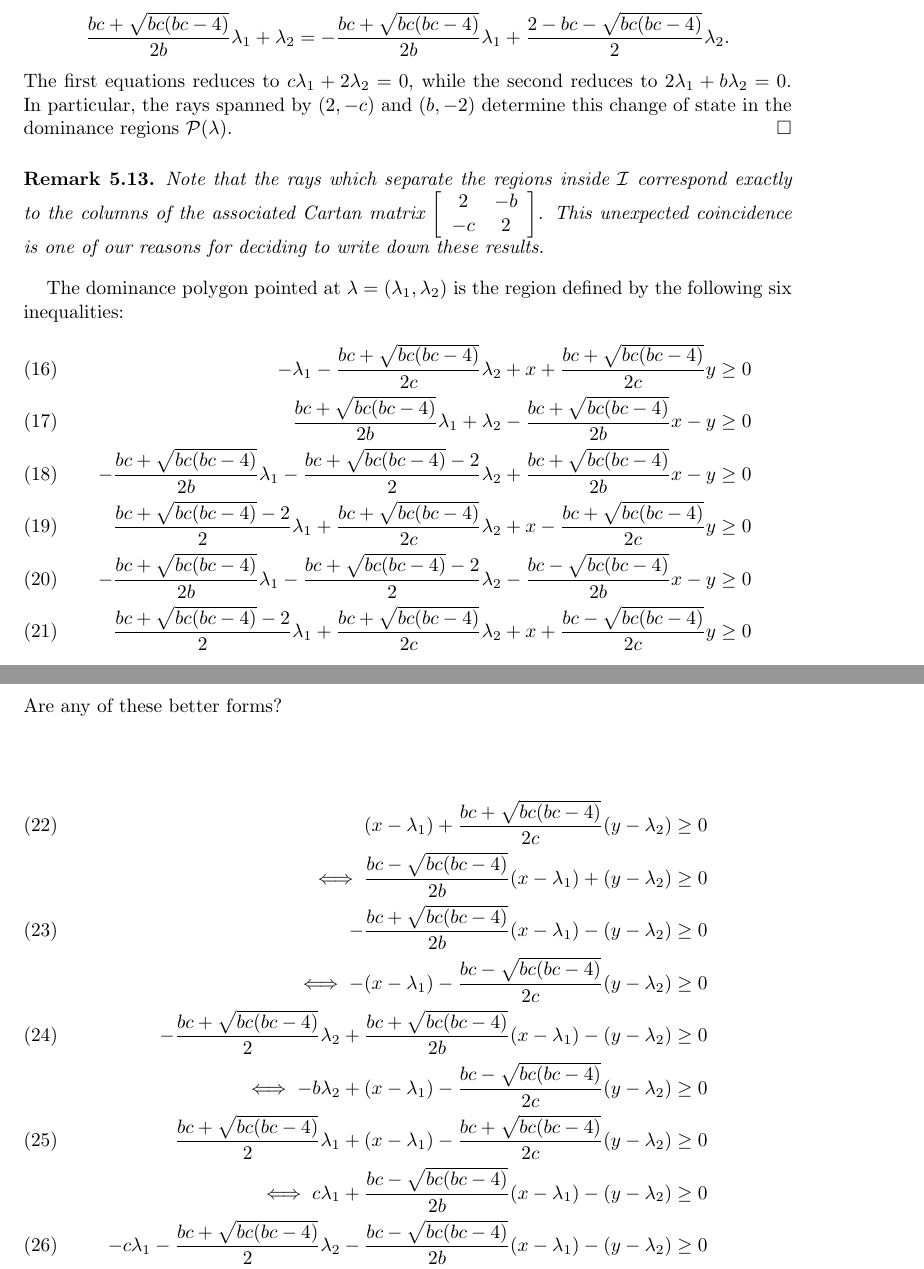
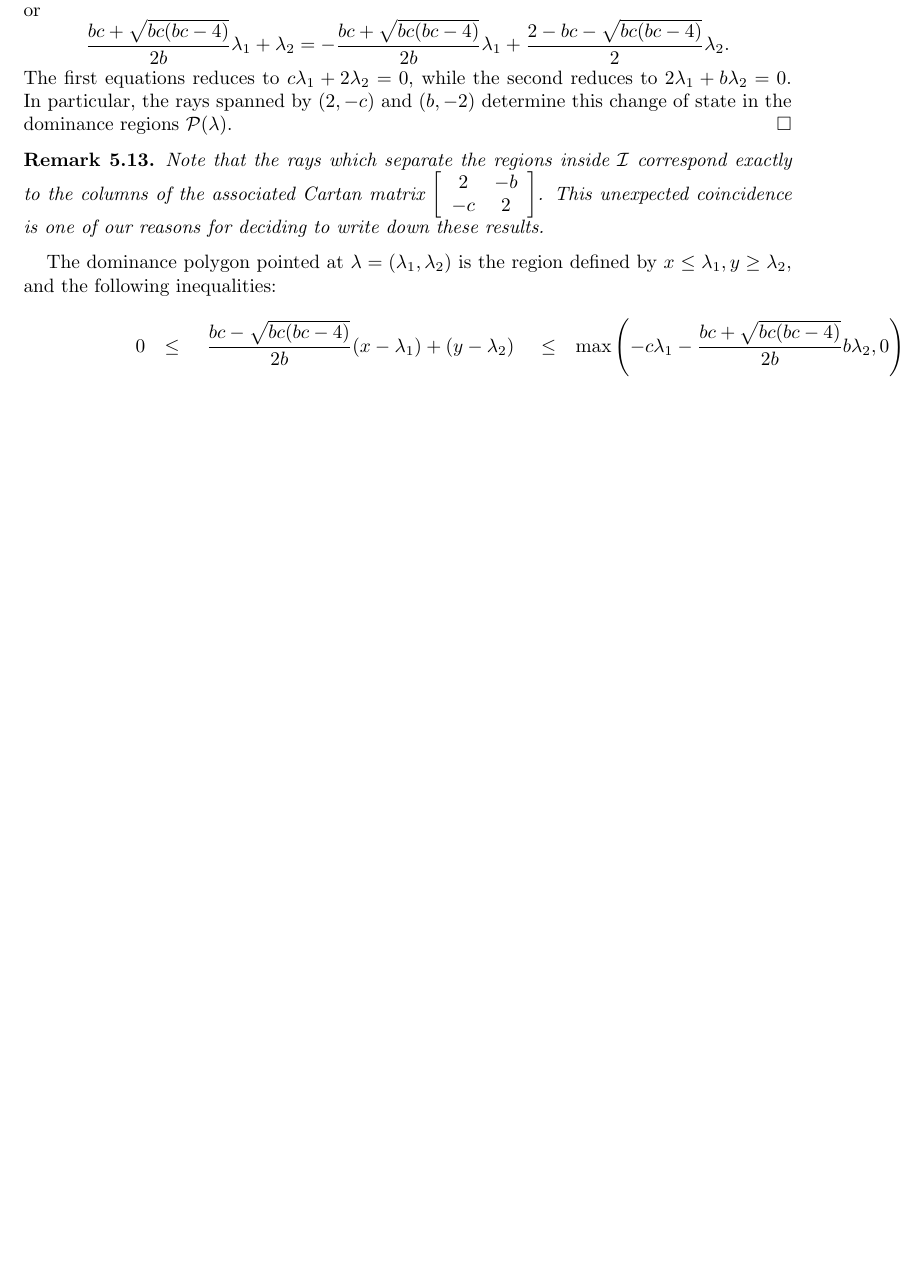
Before and after one commit to drupel/DominanceRegions, a LaTeX paper (dominance_regions.tex): two parts of pages 12 and 13 of 26 before the commit and part of page 12 of 25 after it, the two joined at a grey line, cut at the place of the change, the shorter picture padded with empty space. Compiled offline with pdfLaTeX.

Commit message:
Fixed inequalities

```diff
--- a/dominance_regions.tex
+++ b/dominance_regions.tex
@@ -562,39 +562,3 @@
     This unexpected coincidence is one of our reasons for deciding to write down these results.
   \end{remark}
 
-  The dominance polygon pointed at $\lambda=(\lambda_1,\lambda_2)$ is the region defined by the following six inequalities:
-  \begin{align}
-    -\lambda_1-\frac{b c+\sqrt{b c (b c-4)}}{2 c}\lambda_2+x+\frac{b c+\sqrt{b c (b c-4)}}{2 c}y\geq0
-    \\
-    \frac{b c+\sqrt{b c (b c-4)}}{2 b}\lambda_1+\lambda_2-\frac{b c+\sqrt{b c (b c-4)}}{2 b}x-y\geq0
-    \\
-    -\frac{b c+\sqrt{b c (b c-4)}}{2 b}\lambda_1 - \frac{b c+\sqrt{b c (b c-4)}-2}{2}\lambda_2 + \frac{b c+\sqrt{b c (b c-4)}}{2 b}x-y\geq0
-    \\
-    \frac{b c+\sqrt{b c (b c-4)}-2}{2}\lambda_1+\frac{b c+\sqrt{b c (b c-4)}}{2 c}\lambda_2+x-\frac{b c+\sqrt{b c (b c-4)}}{2 c}y\geq0
-    \\
-    -\frac{b c+\sqrt{b c (b c-4)}}{2 b}\lambda_1-\frac{b c+\sqrt{b c (b c-4)}-2}{2}\lambda_2-\frac{b c-\sqrt{b c (b c-4)}}{2 b}x-y\geq0
-    \\
-    \frac{b c+\sqrt{b c (b c-4)}-2}{2}\lambda_1+\frac{b c+\sqrt{b c (b c-4)}}{2 c}\lambda_2+x+\frac{b c-\sqrt{b c (b c-4)}}{2 c}y\geq0
-  \end{align}
-  Are any of these better forms?
-  \begin{align}
-    (x-\lambda_1)+\frac{b c+\sqrt{b c (b c-4)}}{2 c}(y-\lambda_2)\geq0
-    \\
-    \nonumber \iff \frac{b c-\sqrt{b c (b c-4)}}{2 b}(x-\lambda_1)+(y-\lambda_2)\geq0
-    \\
-    -\frac{b c+\sqrt{b c (b c-4)}}{2 b}(x-\lambda_1)-(y-\lambda_2)\geq0
-    \\
-    \nonumber \iff -(x-\lambda_1)-\frac{b c-\sqrt{b c (b c-4)}}{2 c}(y-\lambda_2)\geq0
-    \\
-    -\frac{b c+\sqrt{b c (b c-4)}}{2}\lambda_2 + \frac{b c+\sqrt{b c (b c-4)}}{2 b}(x-\lambda_1)-(y-\lambda_2)\geq0
-    \\
-    \nonumber \iff -b\lambda_2 + (x-\lambda_1)-\frac{b c-\sqrt{b c (b c-4)}}{2 c}(y-\lambda_2)\geq0
-    \\
-    \frac{b c+\sqrt{b c (b c-4)}}{2}\lambda_1+(x-\lambda_1)-\frac{b c+\sqrt{b c (b c-4)}}{2 c}(y-\lambda_2)\geq0
-    \\
-    \nonumber \iff c\lambda_1+\frac{b c-\sqrt{b c (b c-4)}}{2 b}(x-\lambda_1)-(y-\lambda_2)\geq0
-    \\
-    -c\lambda_1-\frac{b c+\sqrt{b c (b c-4)}}{2}\lambda_2-\frac{b c-\sqrt{b c (b c-4)}}{2 b}(x-\lambda_1)-(y-\lambda_2)\geq0
-    \\
-    \frac{b c+\sqrt{b c (b c-4)}}{2}\lambda_1+b\lambda_2+(x-\lambda_1)+\frac{b c-\sqrt{b c (b c-4)}}{2 c}(y-\lambda_2)\geq0
-  \end{align}
@@ -632,8 +699,10 @@
+  The dominance polygon pointed at $\lambda=(\lambda_1,\lambda_2)$ is the region defined by $x\leq \lambda_1, y\geq\lambda_2$, and the following inequalities:
  {
     \everymath={\displaystyle}
+    \def\arraystretch{2.8}
   \[
   \begin{array}{rcccl}
-    -c\lambda_1-\frac{b c+\sqrt{b c (b c-4)}}{2b}b\lambda_2 & \geq & \frac{b c-\sqrt{b c (b c-4)}}{2 b}(x-\lambda_1)+(y-\lambda_2) & \geq & 0
+    0 & \leq & \frac{b c-\sqrt{b c (b c-4)}}{2 b}(x-\lambda_1)+(y-\lambda_2) & \leq & \max\left(-c\lambda_1-\frac{b c+\sqrt{b c (b c-4)}}{2b}b\lambda_2,0\right)
     \\
-    &  & \frac{b c-\sqrt{b c (b c-4)}}{2 b}(x-\lambda_1)-(y-\lambda_2) & \geq & c\lambda_1
+    \min\left(-c\lambda_1,0\right) & \leq & \frac{b c-\sqrt{b c (b c-4)}}{2 b}(x-\lambda_1)-(y-\lambda_2) & \leq & 0
     \\
```
Also changed, not shown: dominance_regions.tex (187 more changed lines).
